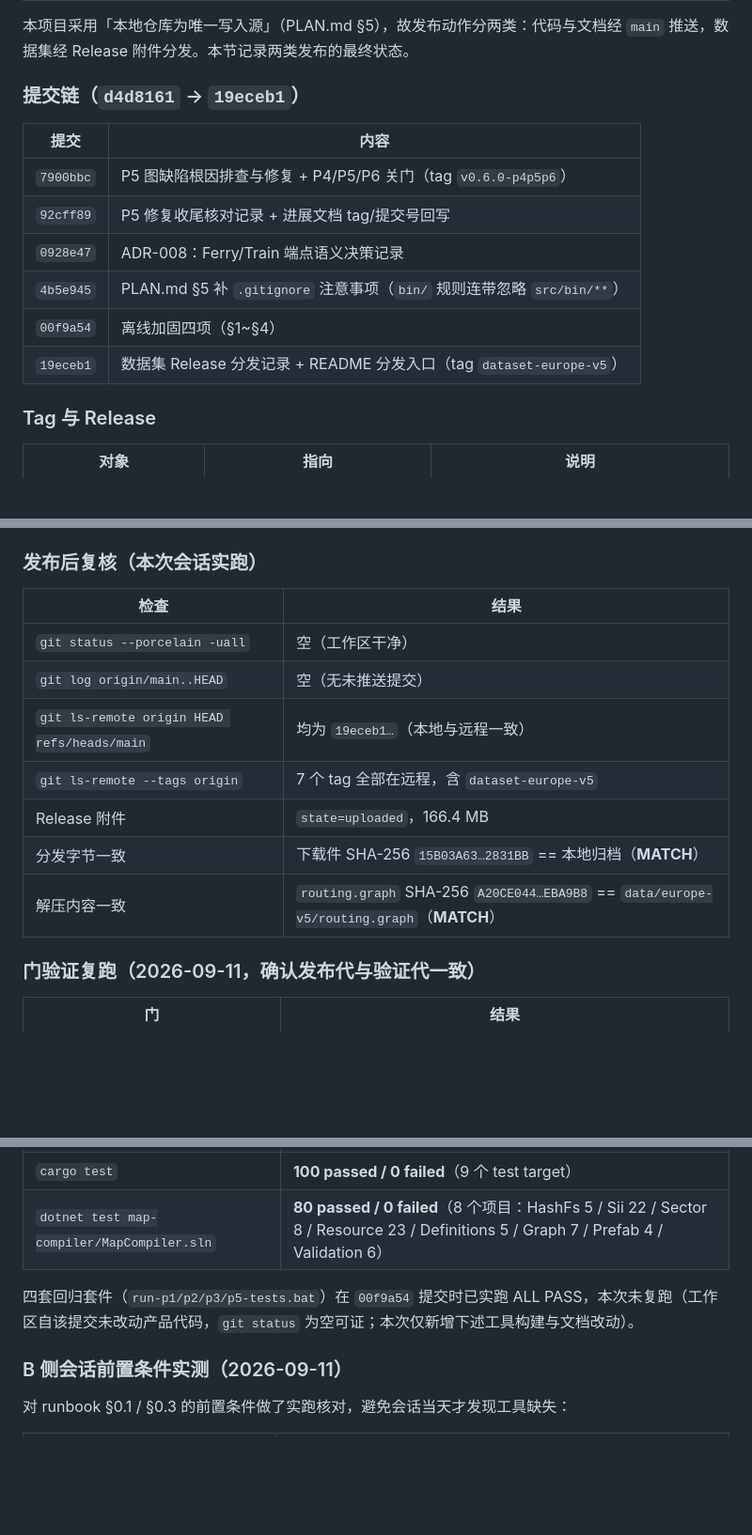
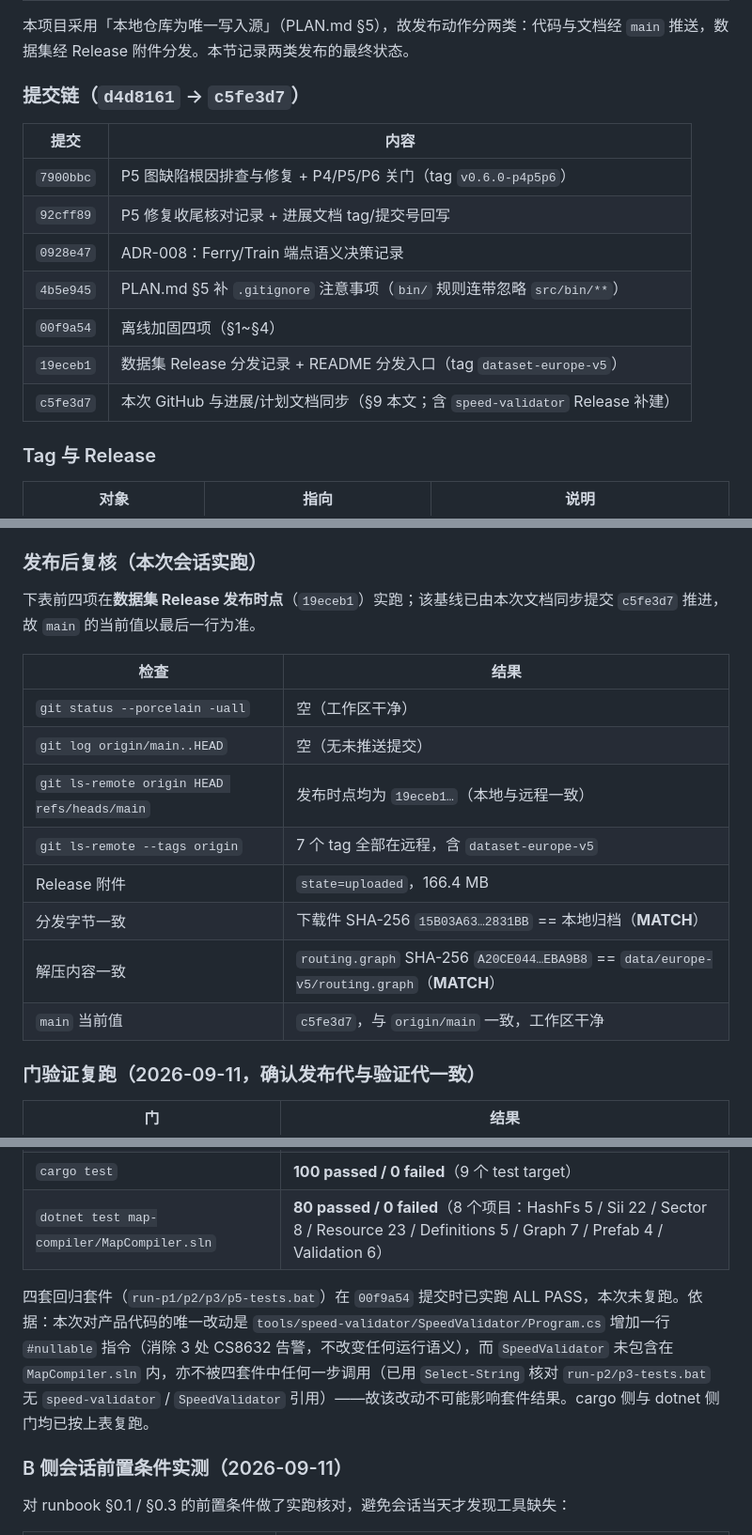
Before and after one commit to HaowenCang/ETS2Nav, a Markdown page: docs/validation/p4-p6-hardening-2026-08.md, 3 parts joined by grey strips. Shown at 94% size. Drawn GitHub-style; blank space fills up the shorter version.

Commit message:
PLAN/hardening 文档自洽修正：发布后复核基线补本次同步提交 c5fe3d7；门验证复跑依据精确化（speed-validator 改动不在套件与 sln 覆盖范围内）

```diff
--- a/docs/validation/p4-p6-hardening-2026-08.md
+++ b/docs/validation/p4-p6-hardening-2026-08.md
@@ -250,7 +250,7 @@ mod 集合）。**在其他机器上检查必然报 CHANGED，这是预期行为
 
 本项目采用「本地仓库为唯一写入源」（PLAN.md §5），故发布动作分两类：代码与文档经 `main` 推送，数据集经 Release 附件分发。本节记录两类发布的最终状态。
 
-### 提交链（`d4d8161` → `19eceb1`）
+### 提交链（`d4d8161` → `c5fe3d7`）
 
 | 提交 | 内容 |
 |---|---|
@@ -260,6 +260,7 @@ mod 集合）。**在其他机器上检查必然报 CHANGED，这是预期行为
 | `4b5e945` | PLAN.md §5 补 `.gitignore` 注意事项（`bin/` 规则连带忽略 `src/bin/**`） |
 | `00f9a54` | 离线加固四项（§1~§4） |
 | `19eceb1` | 数据集 Release 分发记录 + README 分发入口（tag `dataset-europe-v5`） |
+| `c5fe3d7` | 本次 GitHub 与进展/计划文档同步（§9 本文；含 `speed-validator` Release 补建） |
 
 ### Tag 与 Release
 
@@ -273,15 +274,18 @@ mod 集合）。**在其他机器上检查必然报 CHANGED，这是预期行为
 
 ### 发布后复核（本次会话实跑）
 
+下表前四项在**数据集 Release 发布时点**（`19eceb1`）实跑；该基线已由本次文档同步提交 `c5fe3d7` 推进，故 `main` 的当前值以最后一行为准。
+
 | 检查 | 结果 |
 |---|---|
 | `git status --porcelain -uall` | 空（工作区干净） |
 | `git log origin/main..HEAD` | 空（无未推送提交） |
-| `git ls-remote origin HEAD refs/heads/main` | 均为 `19eceb1…`（本地与远程一致） |
+| `git ls-remote origin HEAD refs/heads/main` | 发布时点均为 `19eceb1…`（本地与远程一致） |
 | `git ls-remote --tags origin` | 7 个 tag 全部在远程，含 `dataset-europe-v5` |
 | Release 附件 | `state=uploaded`，166.4 MB |
 | 分发字节一致 | 下载件 SHA-256 `15B03A63…2831BB` == 本地归档（**MATCH**） |
 | 解压内容一致 | `routing.graph` SHA-256 `A20CE044…EBA9B8` == `data/europe-v5/routing.graph`（**MATCH**） |
+| `main` 当前值 | `c5fe3d7`，与 `origin/main` 一致，工作区干净 |
 
 ### 门验证复跑（2026-09-11，确认发布代与验证代一致）
 
@@ -292,7 +296,7 @@ mod 集合）。**在其他机器上检查必然报 CHANGED，这是预期行为
 | `cargo test` | **100 passed / 0 failed**（9 个 test target） |
 | `dotnet test map-compiler/MapCompiler.sln` | **80 passed / 0 failed**（8 个项目：HashFs 5 / Sii 22 / Sector 8 / Resource 23 / Definitions 5 / Graph 7 / Prefab 4 / Validation 6） |
 
-四套回归套件（`run-p1/p2/p3/p5-tests.bat`）在 `00f9a54` 提交时已实跑 ALL PASS，本次未复跑（工作区自该提交未改动产品代码，`git status` 为空可证；本次仅新增下述工具构建与文档改动）。
+四套回归套件（`run-p1/p2/p3/p5-tests.bat`）在 `00f9a54` 提交时已实跑 ALL PASS，本次未复跑。依据：本次对产品代码的唯一改动是 `tools/speed-validator/SpeedValidator/Program.cs` 增加一行 `#nullable` 指令（消除 3 处 CS8632 告警，不改变任何运行语义），而 `SpeedValidator` 未包含在 `MapCompiler.sln` 内，亦不被四套件中任何一步调用（已用 `Select-String` 核对 `run-p2/p3-tests.bat` 无 `speed-validator` / `SpeedValidator` 引用）——故该改动不可能影响套件结果。cargo 侧与 dotnet 侧门均已按上表复跑。
 
 ### B 侧会话前置条件实测（2026-09-11）
 
```
Also changed, not shown: PLAN.md (+1 -1 lines).
